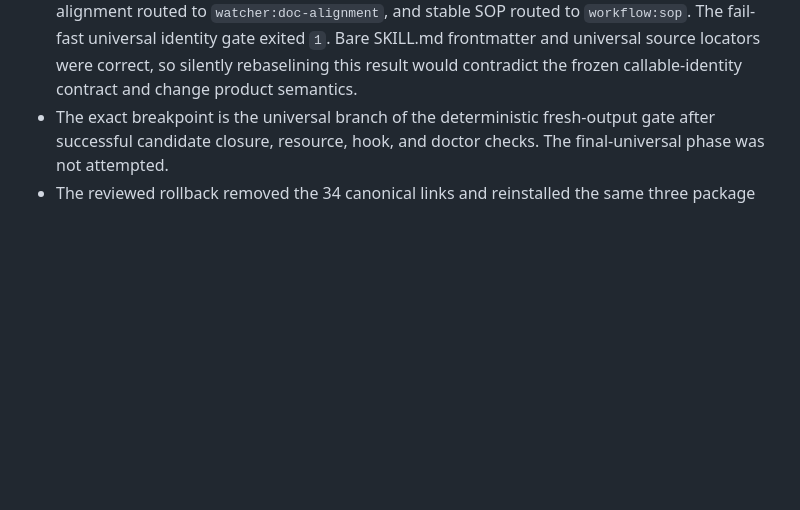
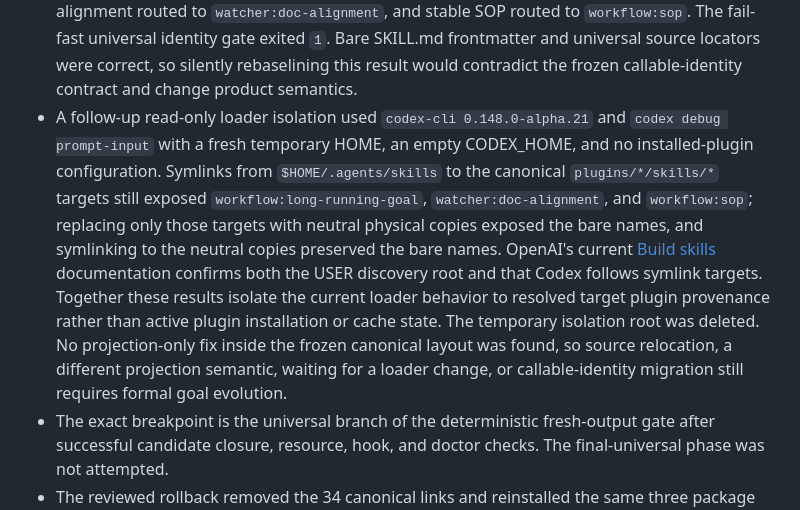
Before and after one commit to zzzhty/my-codex, a Markdown page: docs/todo/universal-agent-skills-migration.md, the part around the change. GitHub-like rendering; blank space fills up the shorter version.

Commit message:
docs: isolate universal skill identity blocker

```diff
--- a/docs/todo/universal-agent-skills-migration.md
+++ b/docs/todo/universal-agent-skills-migration.md
@@ -740,6 +740,7 @@ Runtime hard-stop evidence: `2026-08-21 candidate universal discovery preserved
 - Baseline plugin discovery produced 20 unique model-visible canonical skills with exact plugin-qualified identities and cache locators. The deterministic external gate passed. Baseline Watcher health recorded one known defect: the four managed hook commands lacked explicit `--repo-root`; this was the reviewed M2 apply item rather than a waived candidate gate.
 - Candidate universal apply removed only `mattpocock-skills@my-codex`, `watcher@my-codex`, and `workflow@my-codex`, created exactly 34 canonical links, and repaired only the four managed Watcher commands. Universal closure and Watcher doctor passed with zero warnings; all 119 tracked skill files resolved byte-identically through the links; the three package caches were inactive; unrelated config, agent support, and live Watcher durable state were unchanged.
 - The distinct candidate fresh process loaded all 20 canonical model-visible skills exactly once from `/Users/max/.agents/skills/*/SKILL.md`, but reported every invocation identity as plugin-qualified. In particular, explicit `long-running-goal` resolved to `workflow:long-running-goal`, docs alignment routed to `watcher:doc-alignment`, and stable SOP routed to `workflow:sop`. The fail-fast universal identity gate exited `1`. Bare SKILL.md frontmatter and universal source locators were correct, so silently rebaselining this result would contradict the frozen callable-identity contract and change product semantics.
+- A follow-up read-only loader isolation used `codex-cli 0.148.0-alpha.21` and `codex debug prompt-input` with a fresh temporary HOME, an empty CODEX_HOME, and no installed-plugin configuration. Symlinks from `$HOME/.agents/skills` to the canonical `plugins/*/skills/*` targets still exposed `workflow:long-running-goal`, `watcher:doc-alignment`, and `workflow:sop`; replacing only those targets with neutral physical copies exposed the bare names, and symlinking to the neutral copies preserved the bare names. OpenAI's current [Build skills](https://learn.chatgpt.com/docs/build-skills) documentation confirms both the USER discovery root and that Codex follows symlink targets. Together these results isolate the current loader behavior to resolved target plugin provenance rather than active plugin installation or cache state. The temporary isolation root was deleted. No projection-only fix inside the frozen canonical layout was found, so source relocation, a different projection semantic, waiting for a loader change, or callable-identity migration still requires formal goal evolution.
 - The exact breakpoint is the universal branch of the deterministic fresh-output gate after successful candidate closure, resource, hook, and doctor checks. The final-universal phase was not attempted.
 - The reviewed rollback removed the 34 canonical links and reinstalled the same three package selectors at versions `1.2.3+codex.20260812033502`, `0.1.0+codex.20260817071906`, and `0.1.0+codex.20260814091823`. Plugin closure and isolated Watcher doctor passed with zero warnings. A third fresh process reproduced the baseline 20 identity, bare-identity, and cache-locator triples exactly, with no duplicates. Live Watcher durable-state stat inventory remained exactly unchanged, and the protected pre-cutover cache archives remain available.
 - Current safe state is the single active plugin discovery profile with the repo-owned hooks repaired and healthy; `/Users/max/.agents/skills` is inactive and empty. No retained backup, Watcher state, unrelated plugin, marketplace, config, or user entry was deleted. Further M5 work requires user-directed formal goal evolution at this runtime hard stop.
```
